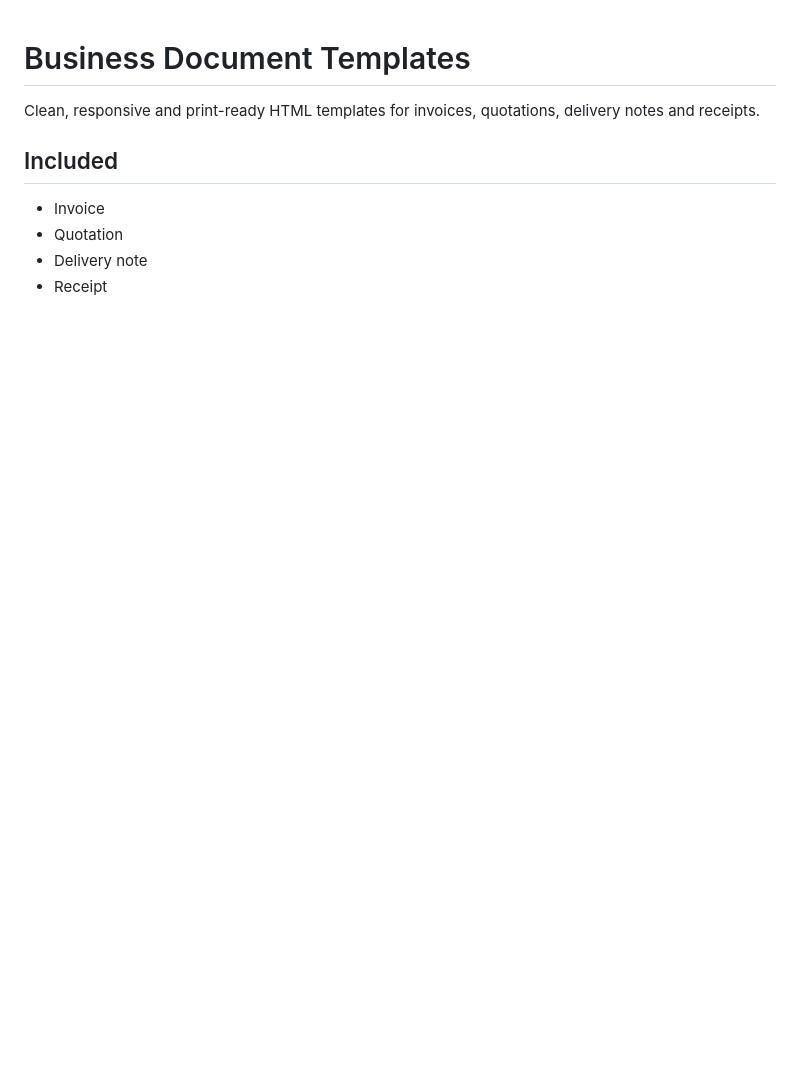
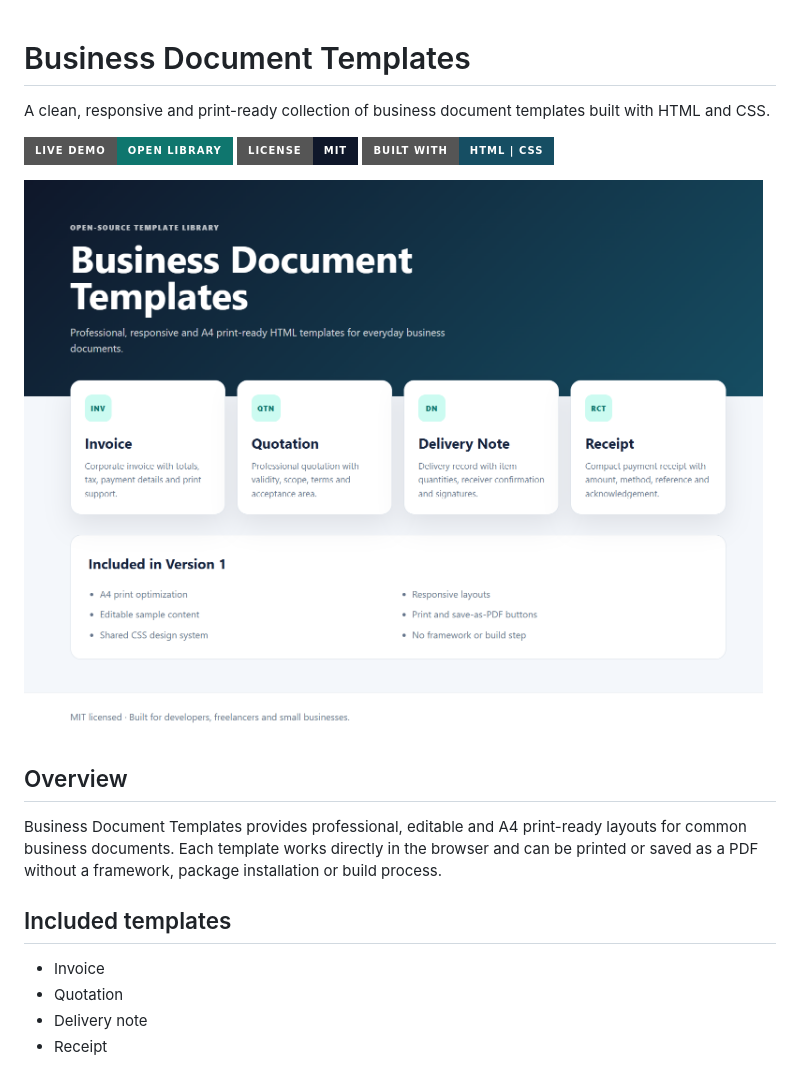
Before and after one commit to fatiboams/business-document-templates, a Markdown page: README.md, the part around one of its changes. Rendered like a GitHub page; pictures changed too: docs/business-document-templates-gallery.png (added); badges without logos; blank space fills up the shorter version.

```diff
--- a/README.md
+++ b/README.md
@@ -1,8 +1,19 @@
 # Business Document Templates
 
-Clean, responsive and print-ready HTML templates for invoices, quotations, delivery notes and receipts.
+A clean, responsive and print-ready collection of business document templates built with HTML and CSS.
 
-## Included
+[![Live Demo](https://img.shields.io/badge/Live_Demo-Open_Library-0f766e?style=for-the-badge)](https://fatiboams.github.io/business-document-templates/)
+[![License: MIT](https://img.shields.io/badge/License-MIT-0f172a?style=for-the-badge)](LICENSE)
+[![Built with HTML and CSS](https://img.shields.io/badge/Built_with-HTML%20%7C%20CSS-164e63?style=for-the-badge)](#technology)
+
+![Business Document Templates gallery](docs/business-document-templates-gallery.png)
+
+## Overview
+
+Business Document Templates provides professional, editable and A4 print-ready layouts for common business documents. Each template works directly in the browser and can be printed or saved as a PDF without a framework, package installation or build process.
+
+## Included templates
+
 - Invoice
 - Quotation
 - Delivery note
```
Also changed, not shown: other parts of README.md (+125 -5 lines), docs/delivery-note-template-preview.png (added), docs/invoice-template-preview.png (added), docs/quotation-template-preview.png (added), docs/receipt-template-preview.png (added).
